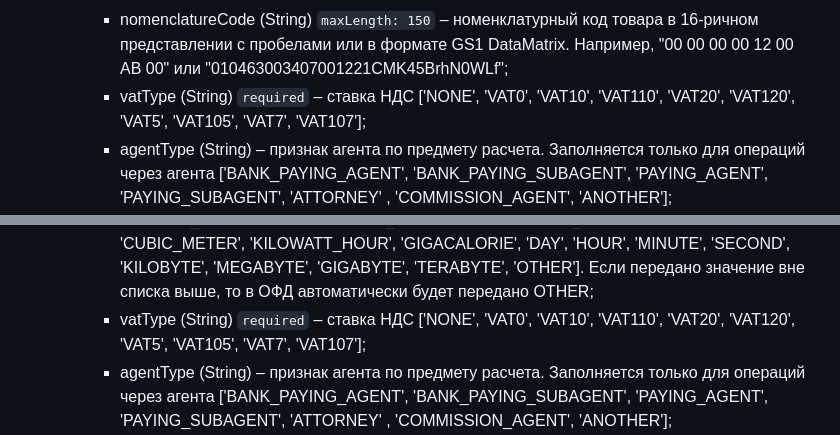
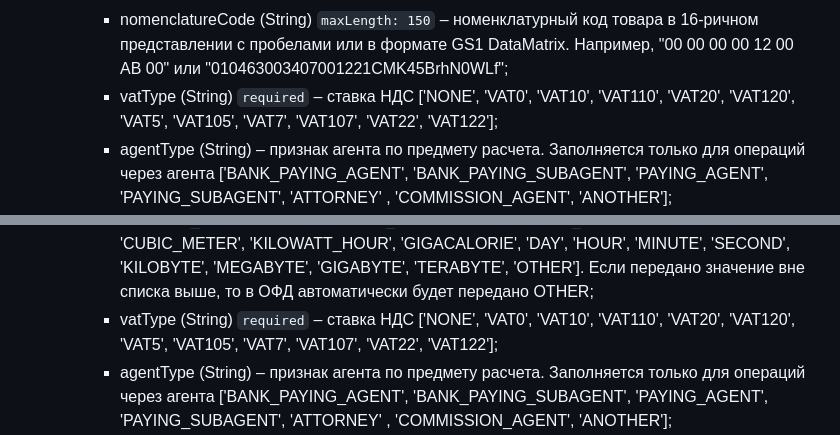
Before and after one commit to Raiffeisen-DGTL/ecom-sdk-javascript, a Markdown page: README.md, 2 parts joined by grey strips. GitHub-like rendering.

Commit message:
AS-5588: add new vatType values

```diff
--- a/README.md
+++ b/README.md
@@ -240,7 +240,7 @@ paymentPage.replace({
       * PREPAYMENT – частичная предоплата до момента передачи предмета расчета;
     * measurementUnit (String) `maxLength: 16` – единица измерения товара, работы, услуги, иного предмета расчета;
     * nomenclatureCode (String) `maxLength: 150` – номенклатурный код товара в 16-ричном представлении с пробелами или в формате GS1 DataMatrix. Например, "00 00 00 00 12 00 AB 00" или "010463003407001221CMK45BrhN0WLf";
-    * vatType (String) `required` – ставка НДС ['NONE', 'VAT0', 'VAT10', 'VAT110', 'VAT20', 'VAT120', 'VAT5', 'VAT105', 'VAT7', 'VAT107'];
+    * vatType (String) `required` – ставка НДС ['NONE', 'VAT0', 'VAT10', 'VAT110', 'VAT20', 'VAT120', 'VAT5', 'VAT105', 'VAT7', 'VAT107', 'VAT22', 'VAT122'];
     * agentType (String) – признак агента по предмету расчета. Заполняется только для операций через агента ['BANK_PAYING_AGENT', 'BANK_PAYING_SUBAGENT', 'PAYING_AGENT', 'PAYING_SUBAGENT', 'ATTORNEY' , 'COMMISSION_AGENT', 'ANOTHER'];
     * supplierInfo (Object) – данные о поставщике. Обязательно к заполнению, если заполнен параметр agentType;
       * phone (String) – телефон поставщика. Заполняется по формату "+79991234567", после кода +7 должно быть указано 10 цифр;
@@ -276,7 +276,7 @@ paymentPage.replace({
             * ADVANCE – аванс
             * PREPAYMENT – частичная предоплата до момента передачи предмета расчета;
         * measurementUnit (String) – единица измерения товара, работы, услуги, иного предмета расчета ['PIECE', 'GRAM', 'KILOGRAM', 'TON', 'CENTIMETER', 'DECIMETER', 'METER', 'SQUARE_CENTIMETER', 'SQUARE_DECIMETER', 'SQUARE_METER', 'MILLILITER', 'LITER', 'CUBIC_METER', 'KILOWATT_HOUR', 'GIGACALORIE', 'DAY', 'HOUR', 'MINUTE', 'SECOND', 'KILOBYTE', 'MEGABYTE', 'GIGABYTE', 'TERABYTE', 'OTHER']. Если передано значение вне списка выше, то в ОФД автоматически будет передано OTHER;
-        * vatType (String) `required` – ставка НДС ['NONE', 'VAT0', 'VAT10', 'VAT110', 'VAT20', 'VAT120', 'VAT5', 'VAT105', 'VAT7', 'VAT107'];
+        * vatType (String) `required` – ставка НДС ['NONE', 'VAT0', 'VAT10', 'VAT110', 'VAT20', 'VAT120', 'VAT5', 'VAT105', 'VAT7', 'VAT107', 'VAT22', 'VAT122'];
         * agentType (String) – признак агента по предмету расчета. Заполняется только для операций через агента ['BANK_PAYING_AGENT', 'BANK_PAYING_SUBAGENT', 'PAYING_AGENT', 'PAYING_SUBAGENT', 'ATTORNEY' , 'COMMISSION_AGENT', 'ANOTHER'];
         * supplierInfo (Object) – данные о поставщике. Обязательно к заполнению, если заполнен параметр agentType;
             * phone (String) – телефон поставщика. Заполняется по формату "+79991234567", после кода +7 должно быть указано 10 цифр;
```
